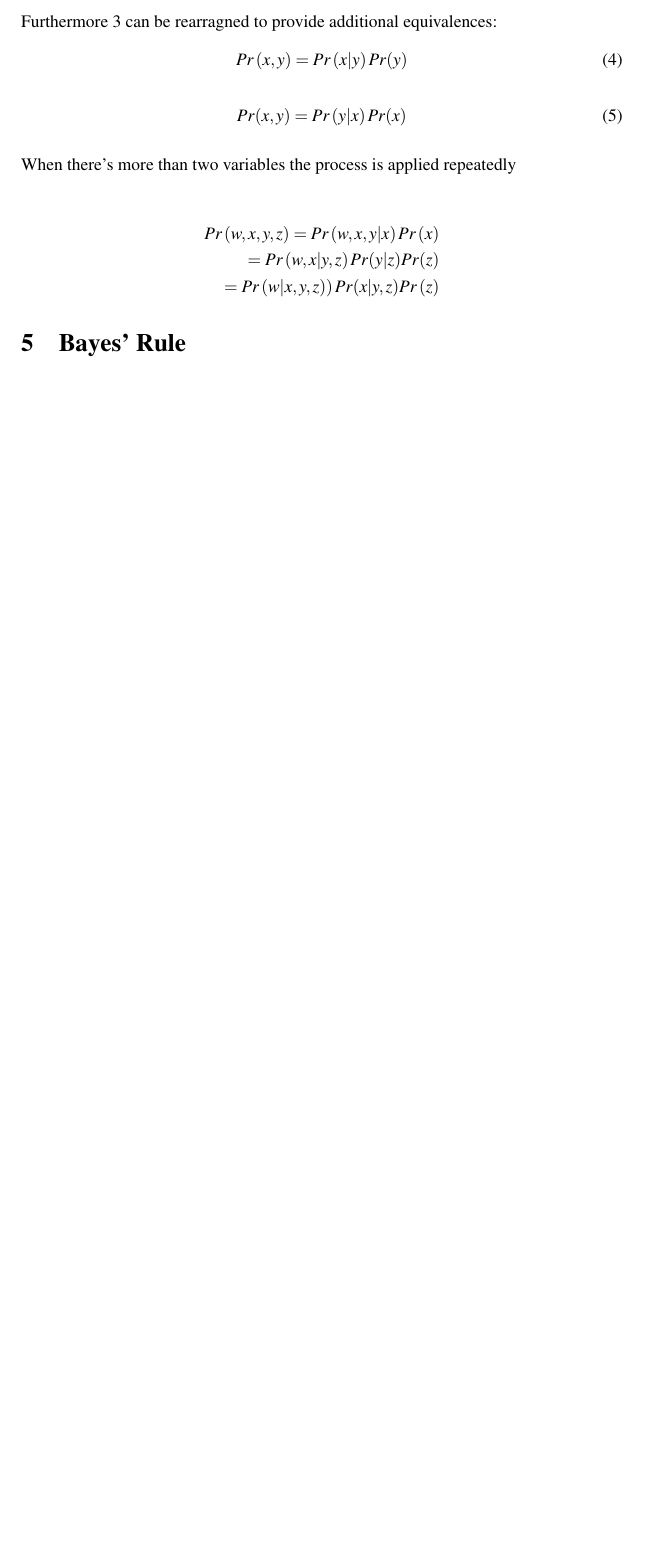
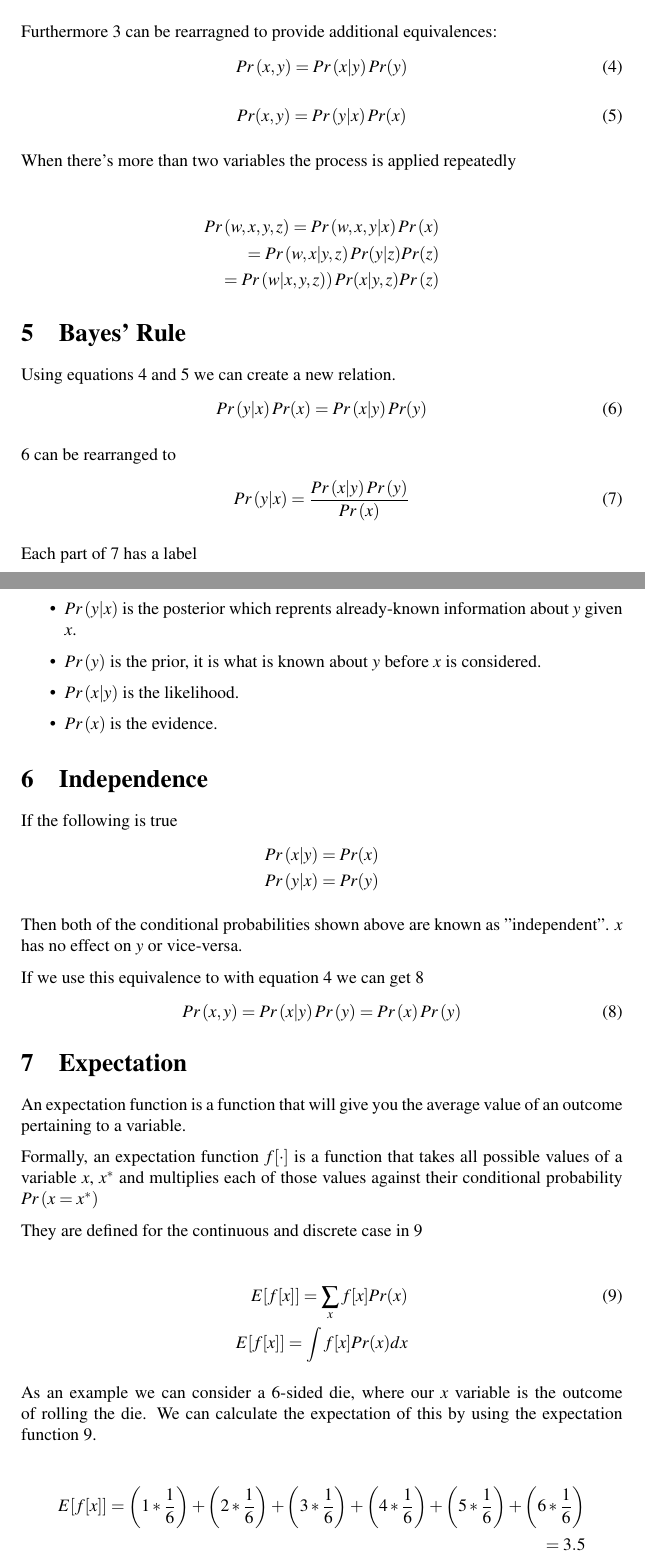
Before and after one commit to suneettipirneni/computer-vision-notes, a LaTeX document (probability-intro/probability-intro.tex): part of page 4 of 4 before the commit and two parts of pages 4 and 5 of 6 after it, the two joined at a grey line, cut so that both start at the same text, the shorter picture padded with empty space. Compiled offline with pdfLaTeX.

Commit message:
add independence and expectation sections

```diff
--- a/probability-intro/probability-intro.tex
+++ b/probability-intro/probability-intro.tex
@@ -175,3 +175,56 @@ When there's more than two variables the process is applied repeatedly
 
 \section{Bayes' Rule}
 
+Using equations \ref{eq:cond-x} and \ref{eq:cond-y} we can create a new relation.
+\begin{align}\label{eq:cond-related}
+	Pr\left( y|x \right) Pr(x)	= Pr\left( x|y \right) Pr(y)
+\end{align}
+
+\ref{eq:cond-related} can be rearranged to
+\begin{align}\label{eq:bayes}
+	Pr\left( y|x \right) = \frac{Pr\left( x|y \right) Pr\left( y \right) }{Pr\left( x \right) }
+\end{align}
+
+Each part of \ref{eq:bayes} has a label
+
+\begin{itemize}
+	\item $Pr\left( y|x \right)$ is the posterior which reprents already-known information about $y$ given $x$.
+	\item $Pr\left( y \right) $ is the prior, it is what is known about $y$ before $x$ is considered.
+	\item $Pr\left( x|y \right) $ is the likelihood.
+	\item $Pr\left( x \right) $ is the evidence.
+\end{itemize}
+
+\section{Independence}
+
+If the following is true
+\begin{align*}
+	Pr\left( x|y \right) = Pr(x) \\
+	Pr\left( y|x \right) = Pr(y)
+\end{align*}
+
+Then both of the conditional probabilities shown above are known as "independent". $x$ has no effect on $y$ or vice-versa.
+
+If we use this equivalence to with equation \ref{eq:cond-x} we can get \ref{eq:cond-indep}
+\begin{align} \label{eq:cond-indep}
+	Pr\left( x,y \right) = Pr\left( x|y \right) Pr\left( y \right) = Pr\left( x \right) Pr\left( y \right)
+\end{align}
+
+\section{Expectation}
+
+An expectation function is a function that will give you the average value of an outcome pertaining to a variable.
+
+Formally, an expectation function $f[\cdot]$ is a function that takes all possible values of a variable $x$, $x^*$ and multiplies each of those values against their conditional probability $Pr\left( x=x^* \right) $
+
+They are defined for the continuous and discrete case in \ref{eq:expectation}
+
+\begin{align}\label{eq:expectation}
+	E[f[x]]=\sum_{x} f[x]Pr(x) \\
+	\notag E[f[x]]=\int f[x]Pr(x)dx
+\end{align}
+
+As an example we can consider a 6-sided die, where our $x$ variable is the outcome of rolling the die. We can calculate the expectation of this by using the expectation function \ref{eq:expectation}.
+
+\begin{align*}
+	E[f[x]]=\left( 1*\frac{1}{6} \right) + \left( 2*\frac{1}{6} \right) + \left( 3*\frac{1}{6} \right) + \left( 4*\frac{1}{6} \right) + \left( 5*\frac{1}{6} \right) + \left( 6*\frac{1}{6} \right) \\
+	= 3.5
+\end{align*}
```
Also changed, not shown: probability-intro/probability-intro.tex (15 more changed lines).
